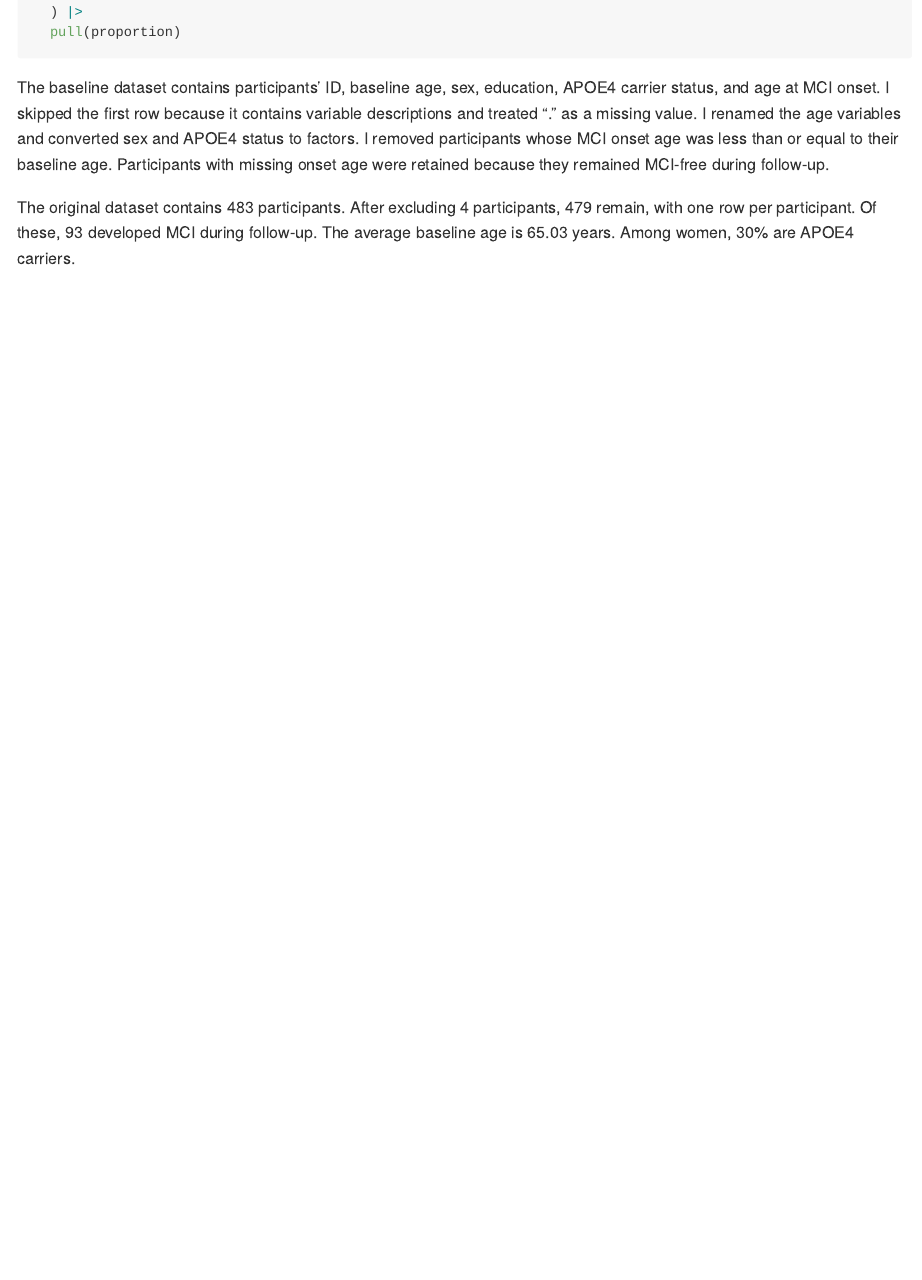
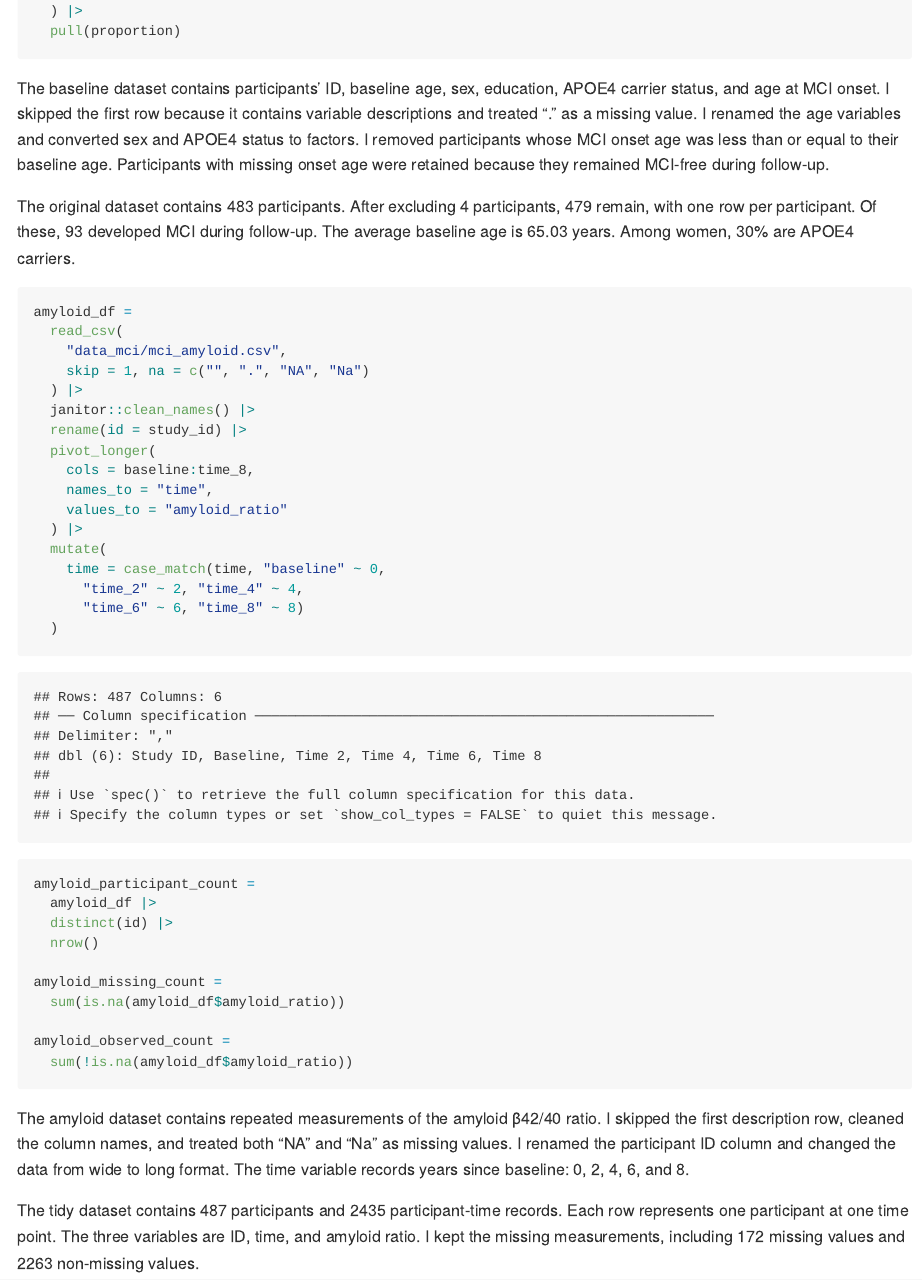
Before and after one commit to May-ria404/p8105_hw2_lm4199, an R Markdown document (p8105_hw2_lm4199.Rmd): the page in a window 1100 px wide, from 7010 px down before the commit and from 6750 px down after it, so that both start at the same text. The pictures show the output file p8105_hw2_lm4199.md that the author committed with the source, drawn offline in the style of GitHub.

Commit message:
import and tidy longitudinal amyloid data

````diff
--- a/p8105_hw2_lm4199.Rmd
+++ b/p8105_hw2_lm4199.Rmd
@@ -275,3 +273,41 @@ women_carrier_proportion =
 The baseline dataset contains participants' ID, baseline age, sex, education, APOE4 carrier status, and age at MCI onset. I skipped the first row because it contains variable descriptions and treated "." as a missing value. I renamed the age variables and converted sex and APOE4 status to factors. I removed participants whose MCI onset age was less than or equal to their baseline age. Participants with missing onset age were retained because they remained MCI-free during follow-up.
 
 The original dataset contains `r recruited_count` participants. After excluding `r excluded_count` participants, `r eligible_count` remain, with one row per participant. Of these, `r mci_count` developed MCI during follow-up. The average baseline age is `r round(average_baseline_age, 2)` years. Among women, `r round(women_carrier_proportion * 100, 1)`% are APOE4 carriers.
+
+```{r}
+amyloid_df =
+  read_csv(
+    "data_mci/mci_amyloid.csv",
+    skip = 1, na = c("", ".", "NA", "Na")
+  ) |>
+  janitor::clean_names() |>
+  rename(id = study_id) |>
+  pivot_longer(
+    cols = baseline:time_8,
+    names_to = "time",
+    values_to = "amyloid_ratio"
+  ) |>
+  mutate(
+    time = case_match(time, "baseline" ~ 0,
+      "time_2" ~ 2, "time_4" ~ 4,
+      "time_6" ~ 6, "time_8" ~ 8)
+  )
+
+```
+
+```{r}
+amyloid_participant_count =
+  amyloid_df |>
+  distinct(id) |>
+  nrow()
+
+amyloid_missing_count =
+  sum(is.na(amyloid_df$amyloid_ratio))
+
+amyloid_observed_count =
+  sum(!is.na(amyloid_df$amyloid_ratio))
+```
+
+The amyloid dataset contains repeated measurements of the amyloid β42/40 ratio. I skipped the first description row, cleaned the column names, and treated both "NA" and "Na" as missing values. I renamed the participant ID column and changed the data from wide to long format. The time variable records years since baseline: 0, 2, 4, 6, and 8.
+
+The tidy dataset contains `r amyloid_participant_count` participants and `r nrow(amyloid_df)` participant-time records. Each row represents one participant at one time point. The three variables are ID, time, and amyloid ratio. I kept the missing measurements, including `r amyloid_missing_count` missing values and `r amyloid_observed_count` non-missing values.
````
Also changed, not shown: p8105_hw2_lm4199.md, p8105_hw2_lm4199.Rmd (4 more changed lines).
